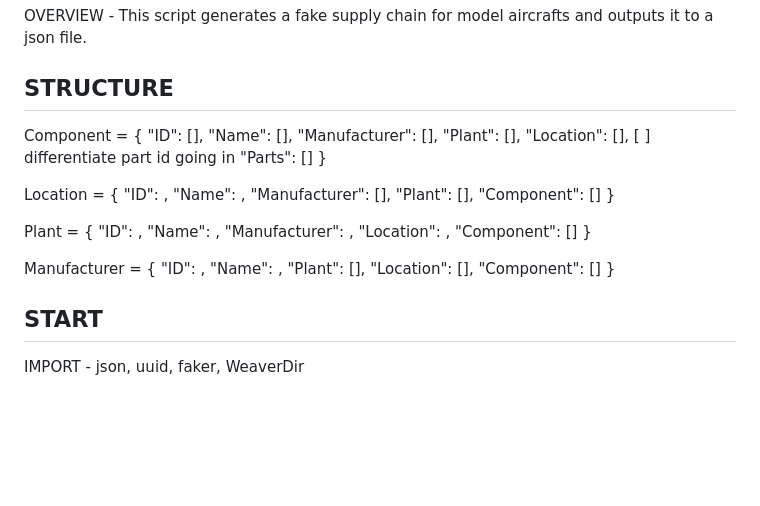
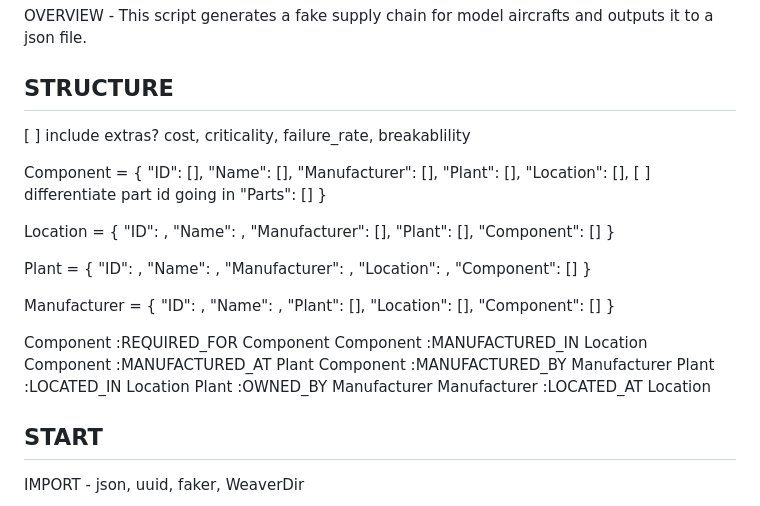
Before and after one commit to OJ-Pulp/Silk, a Markdown page: doc/ChainWeaverOutline.md, the part around the change. Drawn GitHub-style; blank space fills up the shorter version.

Commit message:
Added Edge Structure

```diff
--- a/doc/ChainWeaverOutline.md
+++ b/doc/ChainWeaverOutline.md
@@ -3,6 +3,9 @@
 OVERVIEW - This script generates a fake supply chain for model aircrafts and outputs it to a json file.
 
 ##  STRUCTURE
+
+[ ] include extras?
+    cost, criticality, failure_rate, breakablility
 
 Component = {
     "ID": [],
@@ -37,6 +40,14 @@ Manufacturer = {
     "Location": [],
     "Component": []
 }
+
+Component       :REQUIRED_FOR       Component
+Component       :MANUFACTURED_IN    Location
+Component       :MANUFACTURED_AT    Plant
+Component       :MANUFACTURED_BY    Manufacturer
+Plant           :LOCATED_IN         Location
+Plant           :OWNED_BY           Manufacturer
+Manufacturer    :LOCATED_AT         Location
 
 ##  START
 
```
